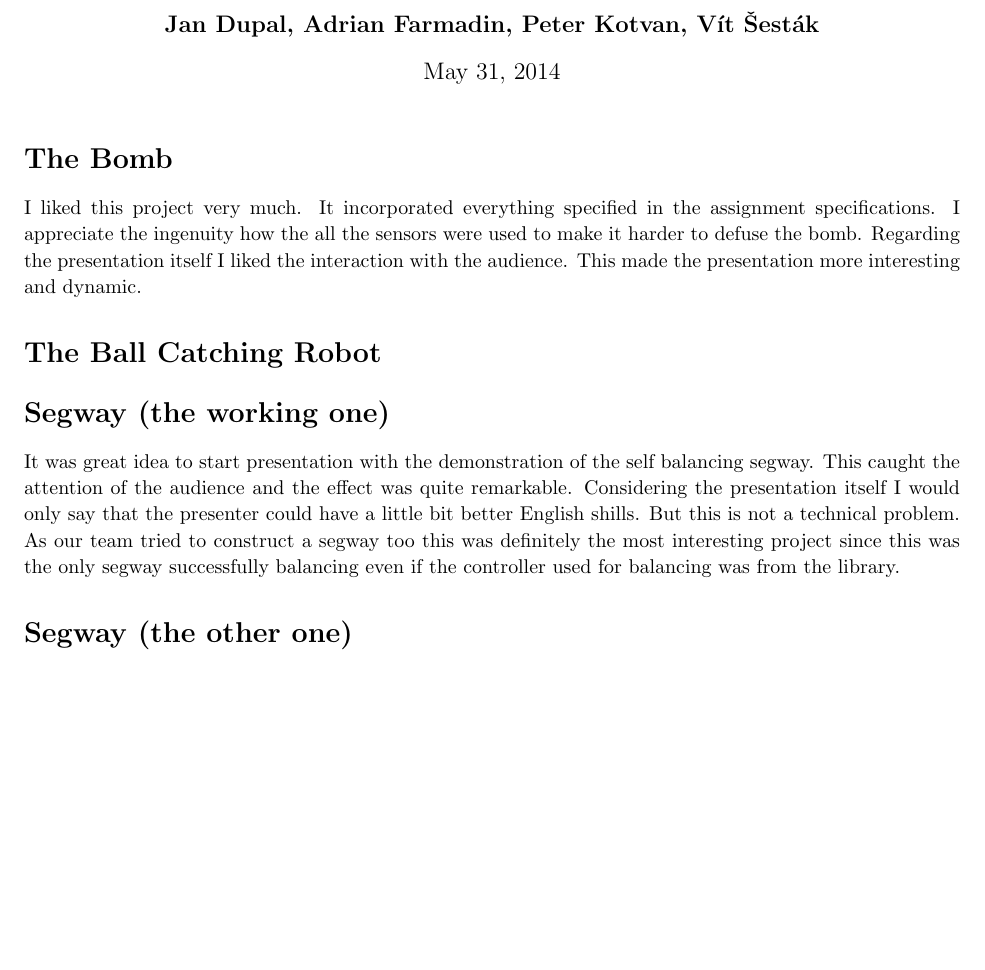
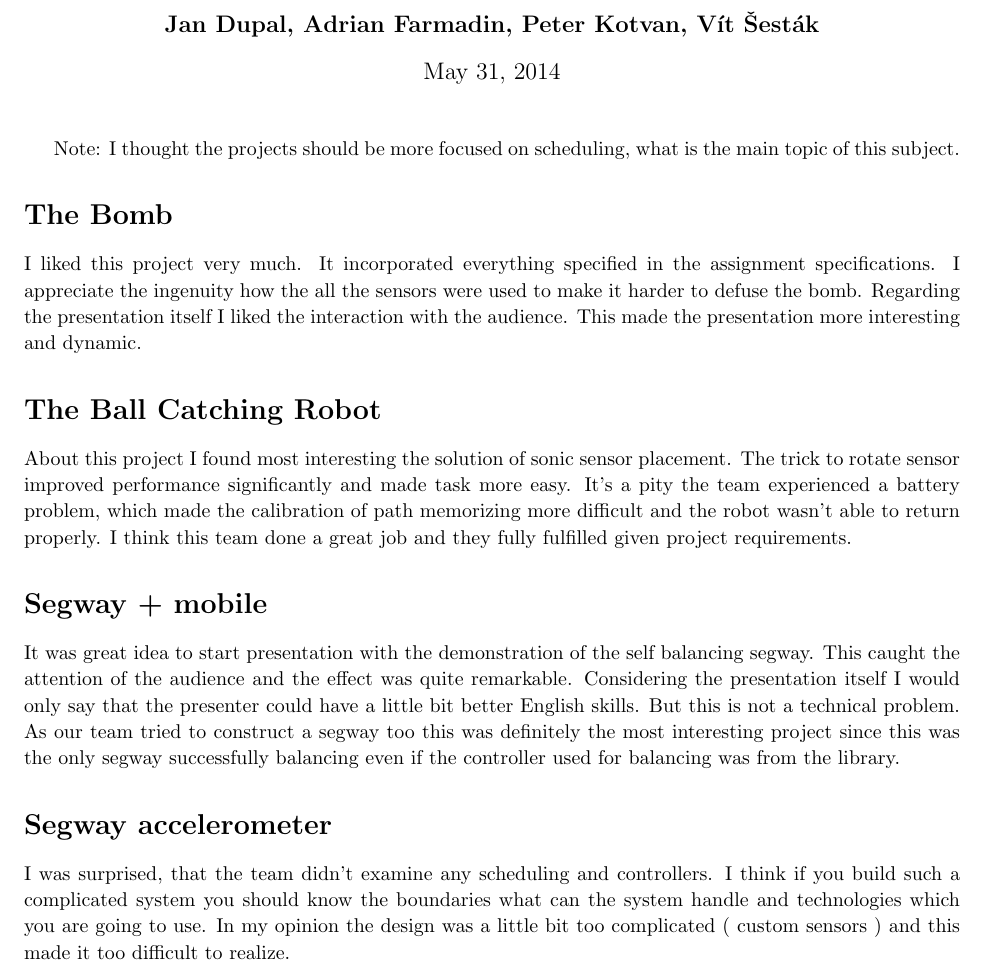
Before and after one commit to JanDupal/nxt-segway, a LaTeX document (feedback/IA158-feedback.tex): part of the page, cut so that both start at the same text, the shorter picture padded with empty space. Compiled offline with pdfLaTeX.

Commit message:
feedback

```diff
--- a/feedback/IA158-feedback.tex
+++ b/feedback/IA158-feedback.tex
@@ -40,6 +40,9 @@
 
 \maketitle
 
+Note: I thought the projects should be more focused on scheduling, what is the
+main topic of this subject.
+
 \section*{The Bomb}
 
 I liked this project very much. It incorporated everything specified in the
@@ -50,19 +53,30 @@ more interesting and dynamic.
 
 \section*{The Ball Catching Robot}
 
+About this project I found most interesting the solution of sonic sensor
+placement. The trick to rotate sensor improved performance significantly and
+made task more easy. It's a pity the team experienced a battery problem, which
+made the calibration of path memorizing more difficult and the robot wasn't able
+to return properly. I think this team done a great job and they fully fulfilled
+given project requirements.
 
-\section*{Segway (the working one)}
+\section*{Segway + mobile}
 
 It was great idea to start presentation with the demonstration of the self
 balancing segway. This caught the attention of the audience and the effect was
 quite remarkable. Considering the presentation itself I would only say that the
-presenter could have a little bit better English shills. But this is not a
+presenter could have a little bit better English skills. But this is not a
 technical problem. As our team tried to construct a segway too this was
 definitely the most interesting project since this was the only segway
 successfully balancing even if the controller used for balancing was from the
 library.
 
-\section*{Segway (the other one)}
+\section*{Segway accelerometer}
 
+I was surprised, that the team didn't examine any scheduling and controllers. I
+think if you build such a complicated system you should know the boundaries what
+can the system handle and technologies which you are going to use. In my opinion
+the design was a little bit too complicated ( custom sensors ) and this made it
+too difficult to realize.
 
 \end{document}
```
